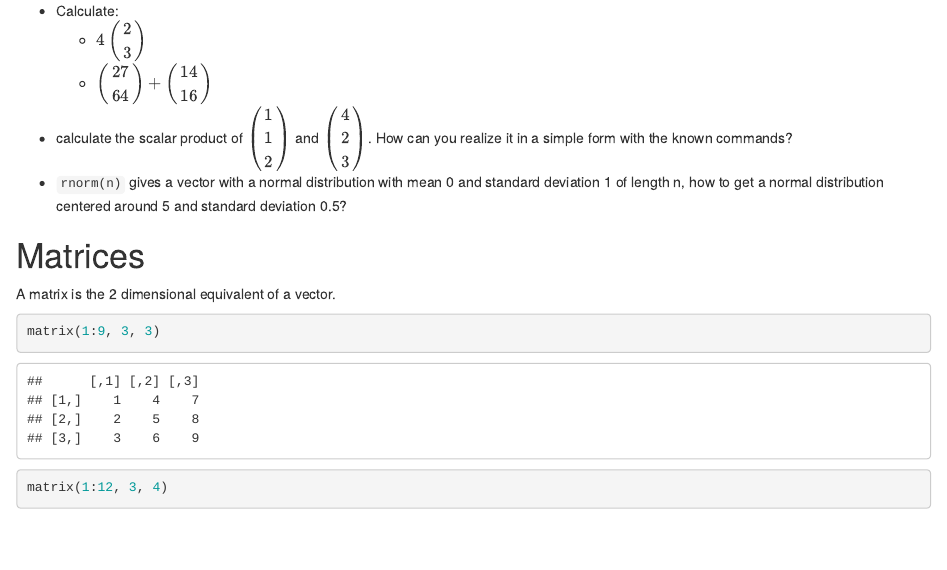
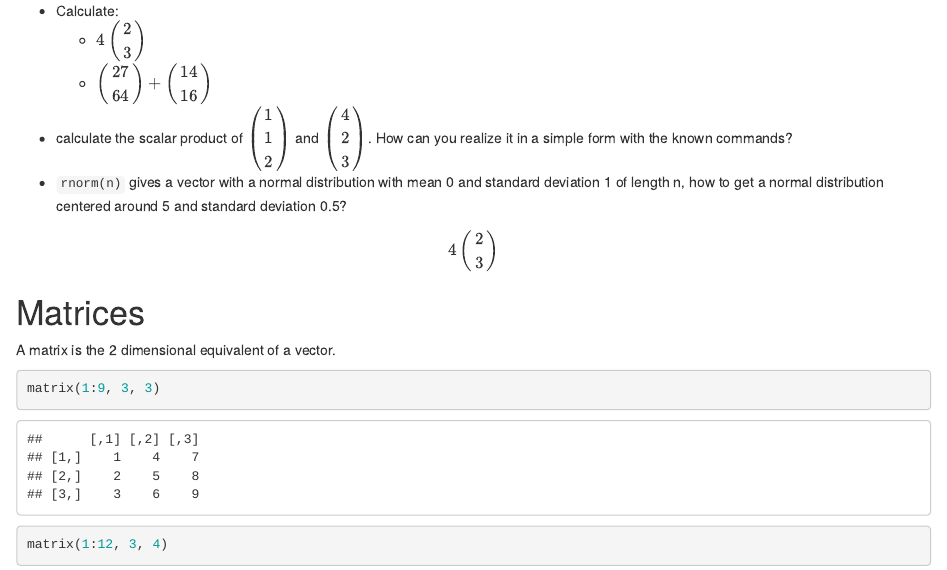
Before and after one commit to Sonicious/RCourse-WS2223, an R Markdown document (01 - Intro/01.Rmd): the page in a window 1100 px wide, from 6610 px down. Rendered offline with R 4.5, knitr and Pandoc, with nearby package versions.

Commit message:
updated math

````diff
--- a/01 - Intro/01.Rmd
+++ b/01 - Intro/01.Rmd
@@ -187,10 +187,12 @@ c(2, 2) * c(4, 5) # element-wise multiplication (Hadamard product)
   ```
 
   * Calculate:
-    * $4\pmatrix{2\\ 3}$
-    * $\pmatrix{27\\ 64} + \pmatrix{14\\ 16}$
+    * $4\left(\matrix{2\\ 3}\right)$
+    * $\left(\matrix{27\\ 64}\right) + \pmatrix{14\\ 16}$
   * calculate the scalar product of $\pmatrix{1\\ 1\\ 2}$ and $\pmatrix{4\\ 2\\ 3}$. How can you realize it in a simple form with the known commands?
   * `rnorm(n)` gives a vector with a normal distribution with mean 0 and standard deviation 1 of length n, how to get a normal distribution centered around 5 and standard deviation 0.5?
+
+  $$4\left(\matrix{2\\ 3}\right)$$
 
 # Matrices
 
````
Also changed, not shown: 01 - Intro/README.md (deleted).
